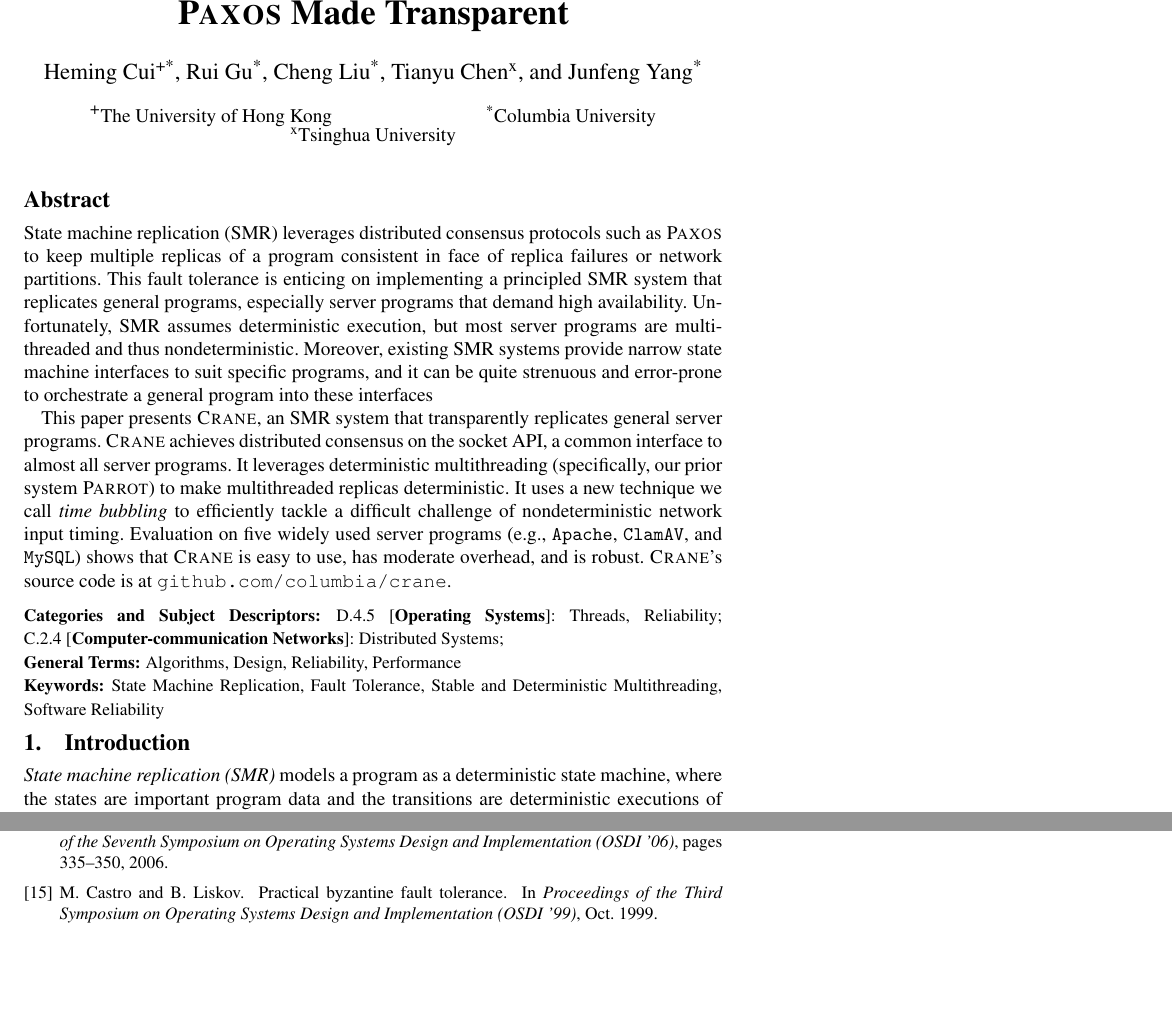
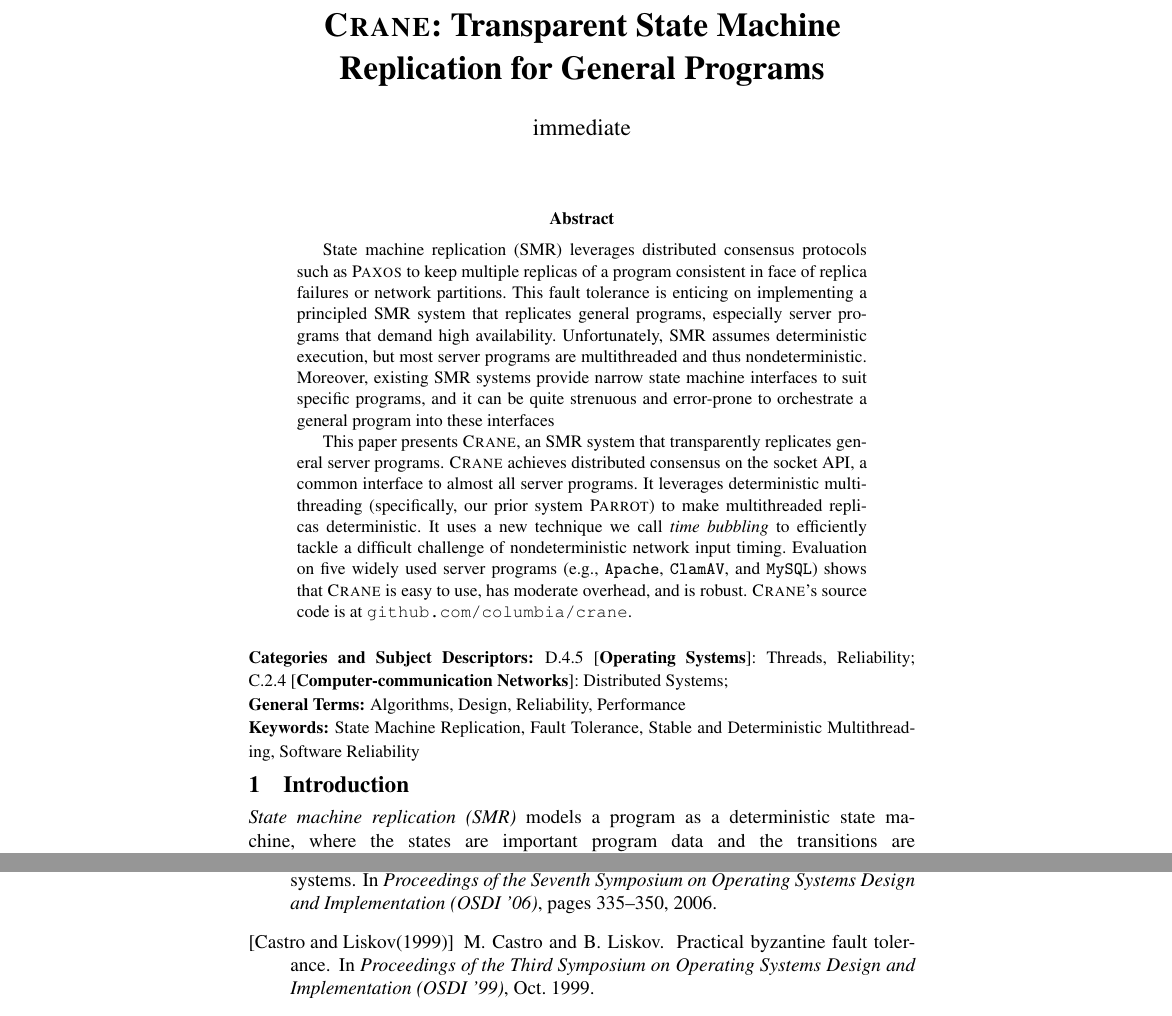
Before and after one commit to hemingcui/meerkats-crane, a LaTeX paper (paper.tex): two parts of pages 1 and 12 of 13 before the commit and two parts of pages 1 and 14 of 16 after it, joined at a grey line, cut at the place of the change, the shorter picture padded with empty space. Compiled offline with pdfLaTeX; a missing font is replaced by an installed copy or a similar font; a LaTeX package or settings file that is missing is left out.

Commit message:
intro structure

```diff
--- a/paper.tex
+++ b/paper.tex
@@ -1,6 +1,6 @@
 % \documentclass[10pt]{sosp2015}
-\documentclass[10pt,onecolumn]{sosp2015}
-%\documentclass[10pt,twocolumn,letterpaper]{article}
+% \documentclass[10pt,onecolumn]{sosp2015}
+\documentclass[10pt,onecolumn,letterpaper]{article}
 %\usepackage[10pt,inchmargins]{sigmin}  %% template from Xi Wang.
 %\special{papersize=8.5in,11in}
 %\setlength{\pdfpagewidth}{8.5in}
@@ -95,7 +95,8 @@
 
 \newcommand{\xxx}[0]{\textsc{Crane}\xspace}
 \newcommand{\paxos}[0]{\textsc{Paxos}\xspace}
-\newcommand{\mytitle}[0]{\textbf {\paxos Made Transparent}}
+\newcommand{\mytitle}[0]{\textbf {\xxx: Transparent State Machine Replication
+for General Programs}}
 \newcommand{\mykeywords}[0]{State Machine Replication, Fault Tolerance, Stable
 and Deterministic Multithreading, Software Reliability}
 
@@ -268,10 +266,13 @@
-\author[x]{Tianyu Chen}
-\author[*]{Junfeng Yang}
-\setlength{\affilsep}{0.5em}
-\renewcommand\AB@affilsepx{\hspace{28.0 mm}\protect\Affilfont}
-\affil[+]{\textrm\fontsize{10}{10}\selectfont The University of Hong Kong}
-\affil[*]{\textrm Columbia University}
-\affil[x]{\textrm Tsinghua University\vspace{-7.0 mm}}
+% \author[+*]{Heming Cui}
+% \author[*]{Rui Gu}
+% \author[*]{Cheng Liu}
+% \author[x]{Tianyu Chen}
+% \author[*]{Junfeng Yang}
+% \setlength{\affilsep}{0.5em}
+% \renewcommand\AB@affilsepx{\hspace{28.0 mm}\protect\Affilfont}
+% \affil[+]{\textrm\fontsize{10}{10}\selectfont The University of Hong Kong}
+% \affil[*]{\textrm Columbia University}
+% \affil[x]{\textrm Tsinghua University\vspace{-7.0 mm}}
 
 \begin{document}
 
```
Also changed, not shown: paper.tex (11 more changed lines).
